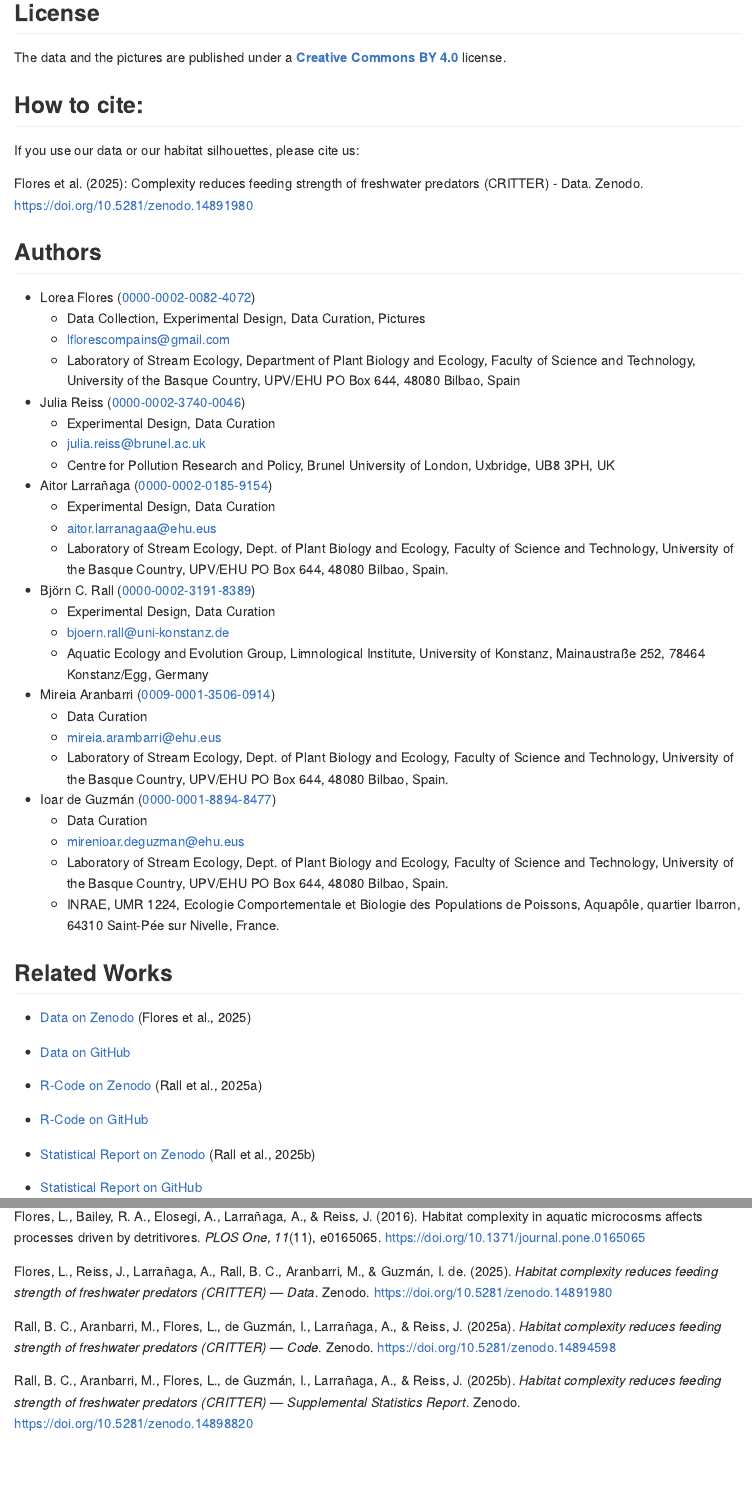
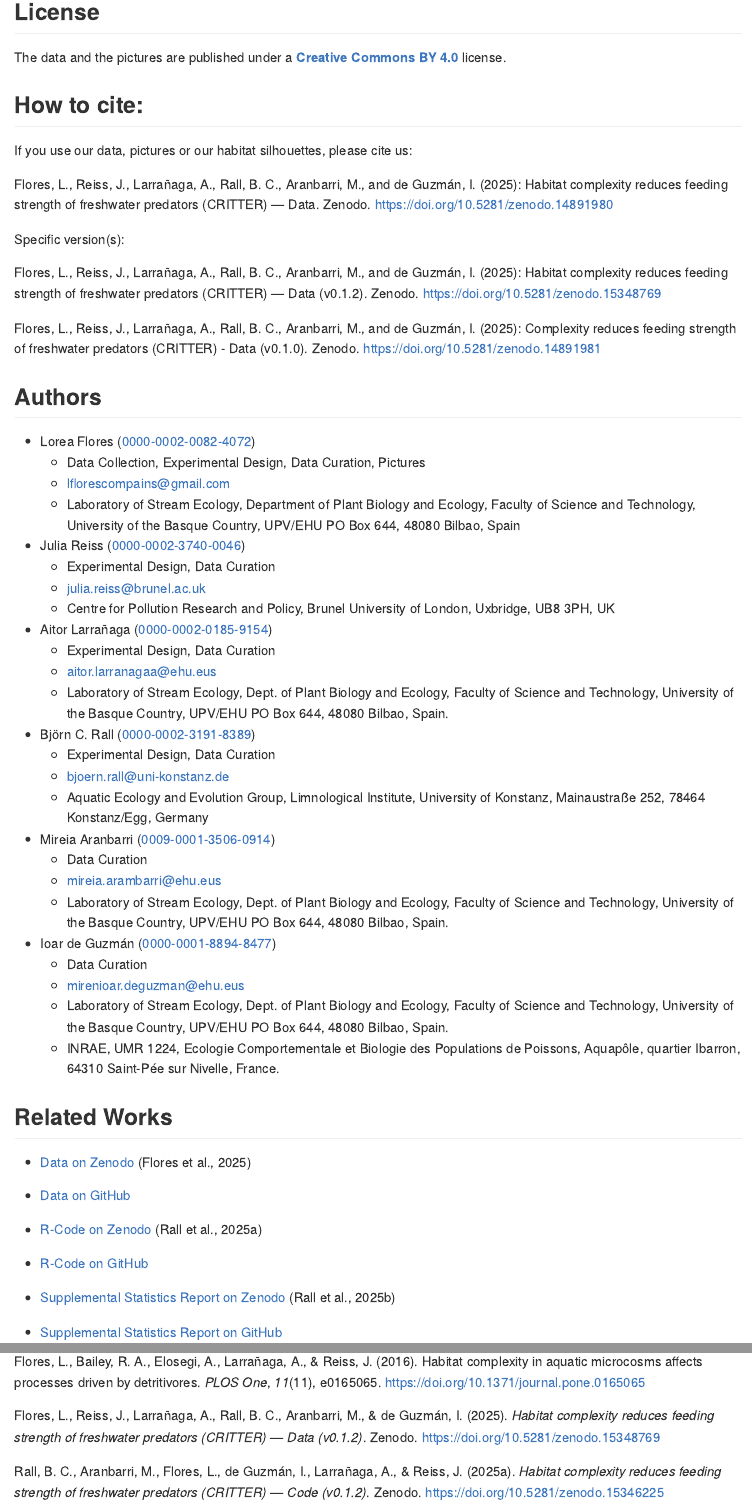
Before and after one commit to b-c-r/CRITTERdata, an R Markdown document (README.Rmd): the page in a window 1100 px wide, from 350 px down before the commit and from 300 px down after it, so that both start at the same text, and a second part further down, joined at a grey line. The pictures show the output file README.md that the author committed with the source, drawn offline in the style of GitHub; badge pictures from the web are left out.

Commit message:
Update references

```diff
--- a/README.Rmd
+++ b/README.Rmd
@@ -2,6 +2,6 @@
 title: "Habitat *c*omplexity *r*educes feed*i*ng s*t*reng*t*h of fr*e*shwater p*r*edators (CRITTER) — Data"
 bibliography: references/CRITTERdata.bib
 csl: "https://raw.githubusercontent.com/citation-style-language/styles/refs/heads/master/dependent/journal-of-animal-ecology.csl"
-date: "`r Sys.Date()`"
+# date: "`r Sys.Date()`"
 output: github_document
 ---
@@ -16,9 +18,15 @@
 
 ## How to cite:
 
-If you use our data or our habitat silhouettes, please cite us:
+If you use our data, pictures or our habitat silhouettes, please cite us:
 
-Flores et al. (2025): Complexity reduces feeding strength of freshwater predators (CRITTER) - Data. Zenodo. https://doi.org/10.5281/zenodo.14891980
+Flores, L., Reiss, J., Larrañaga, A., Rall, B. C., Aranbarri, M., and de Guzmán, I. (2025): Habitat complexity reduces feeding strength of freshwater predators (CRITTER) — Data. Zenodo. https://doi.org/10.5281/zenodo.14891980
+
+Specific version(s):
+
+Flores, L., Reiss, J., Larrañaga, A., Rall, B. C., Aranbarri, M., and de Guzmán, I. (2025): Habitat complexity reduces feeding strength of freshwater predators (CRITTER) — Data (v0.1.2). Zenodo. https://doi.org/10.5281/zenodo.15348769
+
+Flores, L., Reiss, J., Larrañaga, A., Rall, B. C., Aranbarri, M., and de Guzmán, I. (2025): Complexity reduces feeding strength of freshwater predators (CRITTER) - Data (v0.1.0). Zenodo. https://doi.org/10.5281/zenodo.14891981
 
 ## Authors
 
@@ -56,11 +64,11 @@
 
 -   [R-Code on Zenodo](https://doi.org/10.5281/zenodo.14894598) [@RallEtAl2025ComplexityReducesFeedingCode]
 
--   [R-Code on GitHub](https://github.com/b-c-r/CRITTERdata)
+-   [R-Code on GitHub](https://github.com/b-c-r/CRITTERcode)
 
--   [Statistical Report on Zenodo](https://doi.org/10.5281/zenodo.14898819) [@RallEtAl2025ComplexityReducesFeedingStatistics]
+-   [Supplemental Statistics Report on Zenodo](https://doi.org/10.5281/zenodo.14898819) [@RallEtAl2025ComplexityReducesFeedingStatistics]
 
--   [Statistical Report on GitHub](https://github.com/b-c-r/CRITTERstatistics)
+-   [Supplemental Statistics Report on GitHub](https://github.com/b-c-r/CRITTERstatistics)
 
 -   [Scientific Preprint Article](https://doi.org/10.1101/2025.02.22.639633) [@AranbarriEtAl2025ComplexityReducesFeeding]
 
--- a/references/CRITTERdata.bib
+++ b/references/CRITTERdata.bib
@@ -30,31 +30,31 @@
 }
 
 @misc{FloresEtAl2025ComplexityReducesFeedingData,
-  title = {Habitat Complexity Reduces Feeding Strength of Freshwater Predators ({{CRITTER}}) --- {{Data}}},
-  author = {Flores, Lorea and Reiss, Julia and Larra{\~n}aga, Aitor and Rall, Bj{\"o}rn Christian and Aranbarri, Mireia and de Guzm{\'a}n, Ioar},
+  title = {Habitat Complexity Reduces Feeding Strength of Freshwater Predators ({{CRITTER}}) --- {{Data}} (v0.1.2)},
+  author = {Flores, Lorea and Reiss, Julia and Larra{\~n}aga, Aitor and Rall, Bj{\"o}rn Christian and Aranbarri, Mireia and {de Guzm{\'a}n}, Ioar},
   year = {2025},
   publisher = {Zenodo},
-  doi = {10.5281/zenodo.14891980},
-  url = {https://doi.org/10.5281/zenodo.14891980},
+  doi = {10.5281/zenodo.15348769},
+  url = {https://doi.org/10.5281/zenodo.15348769},
   copyright = {CC BY 4.0}
 }
 
 @misc{RallEtAl2025ComplexityReducesFeedingCode,
-  title = {Habitat Complexity Reduces Feeding Strength of Freshwater Predators ({{CRITTER}}) --- {{Code}}},
+  title = {Habitat Complexity Reduces Feeding Strength of Freshwater Predators ({{CRITTER}}) --- {{Code}} (v0.1.2)},
   author = {Rall, Bj{\"o}rn Christian and Aranbarri, Mireia and Flores, Lorea and {de Guzm{\'a}n}, Ioar and Larra{\~n}aga, Aitor and Reiss, Julia},
   year = {2025},
-  url = {https://doi.org/10.5281/zenodo.14894598},
+  url = {https://doi.org/10.5281/zenodo.15346225},
   copyright = {CC BY 4.0},
   howpublished = {Zenodo}
 }
 
 @techreport{RallEtAl2025ComplexityReducesFeedingStatistics,
-  title = {Habitat Complexity Reduces Feeding Strength of Freshwater Predators ({{CRITTER}}) --- {{Supplemental Statistics Report}}},
+  title = {Habitat Complexity Reduces Feeding Strength of Freshwater Predators ({{CRITTER}}) --- {{Supplemental Statistics Report}} (v.0.1.2)},
   author = {Rall, Bj{\"o}rn Christian and Aranbarri, Mireia and Flores, Lorea and {de Guzm{\'a}n}, Ioar and Larra{\~n}aga, Aitor and Reiss, Julia},
   year = {2025},
   institution = {Zenodo},
-  doi = {10.5281/zenodo.14898820},
-  url = {https://doi.org/10.5281/zenodo.14898819},
+  doi = {10.5281/zenodo.15348995},
+  url = {https://doi.org/10.5281/zenodo.15348995},
   copyright = {CC BY 4.0},
   langid = {english}
 }
```
Also changed, not shown: README.md, README.Rmd (2 more changed lines).
